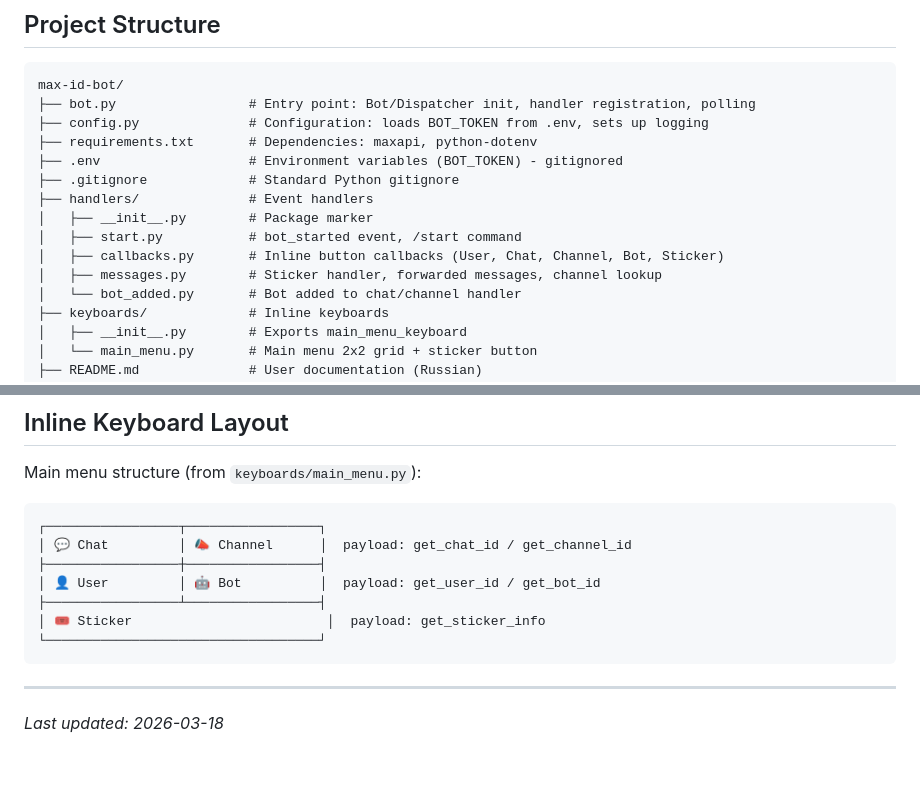
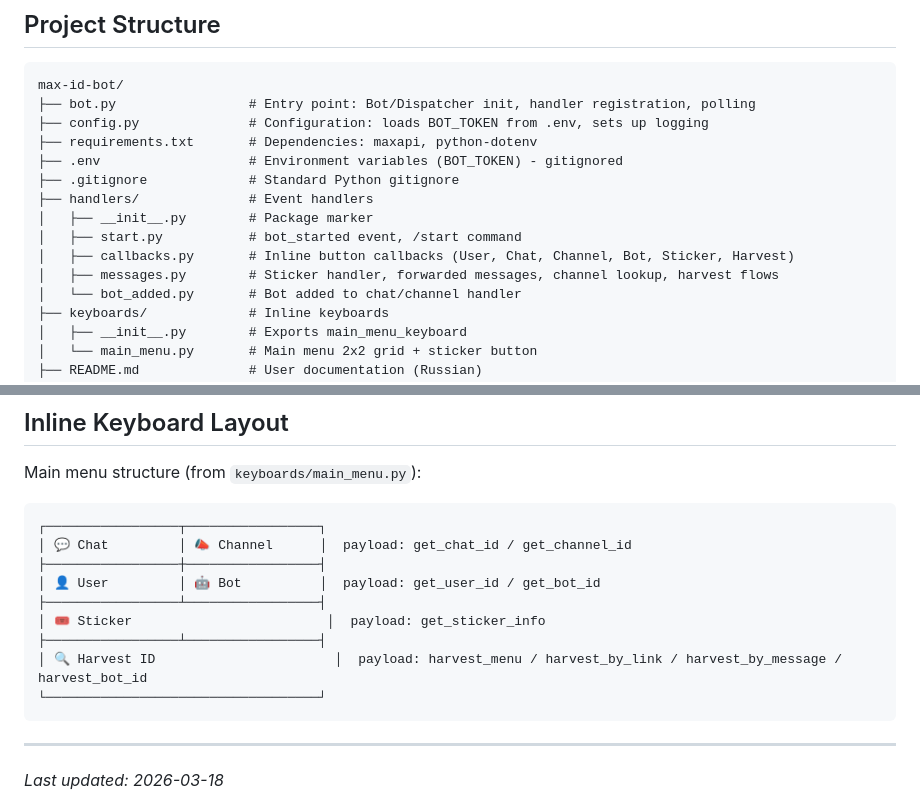
Before and after one commit to pavelvladimirovich258614-sys/ma--id-bot, a Markdown page: AGENTS.md, 2 parts joined by grey strips. Drawn GitHub-style; blank space fills up the shorter version.

````diff
--- a/AGENTS.md
+++ b/AGENTS.md
@@ -41,8 +41,8 @@ max-id-bot/
 ├── handlers/              # Event handlers
 │   ├── __init__.py        # Package marker
 │   ├── start.py           # bot_started event, /start command
-│   ├── callbacks.py       # Inline button callbacks (User, Chat, Channel, Bot, Sticker)
-│   ├── messages.py        # Sticker handler, forwarded messages, channel lookup
+│   ├── callbacks.py       # Inline button callbacks (User, Chat, Channel, Bot, Sticker, Harvest)
+│   ├── messages.py        # Sticker handler, forwarded messages, channel lookup, harvest flows
 │   └── bot_added.py       # Bot added to chat/channel handler
 ├── keyboards/             # Inline keyboards
 │   ├── __init__.py        # Exports main_menu_keyboard
@@ -312,6 +312,8 @@ Main menu structure (from `keyboards/main_menu.py`):
 │ 👤 User         │ 🤖 Bot          │  payload: get_user_id / get_bot_id
 ├─────────────────┴─────────────────┤
 │ 🎟 Sticker                         │  payload: get_sticker_info
+├─────────────────┴─────────────────┤
+│ 🔍 Harvest ID                       │  payload: harvest_menu / harvest_by_link / harvest_by_message / harvest_bot_id
 └───────────────────────────────────┘
 ```
 
````
Also changed, not shown: PROGRESS.md (+1 -0 lines), README.md (+1 -0 lines).
